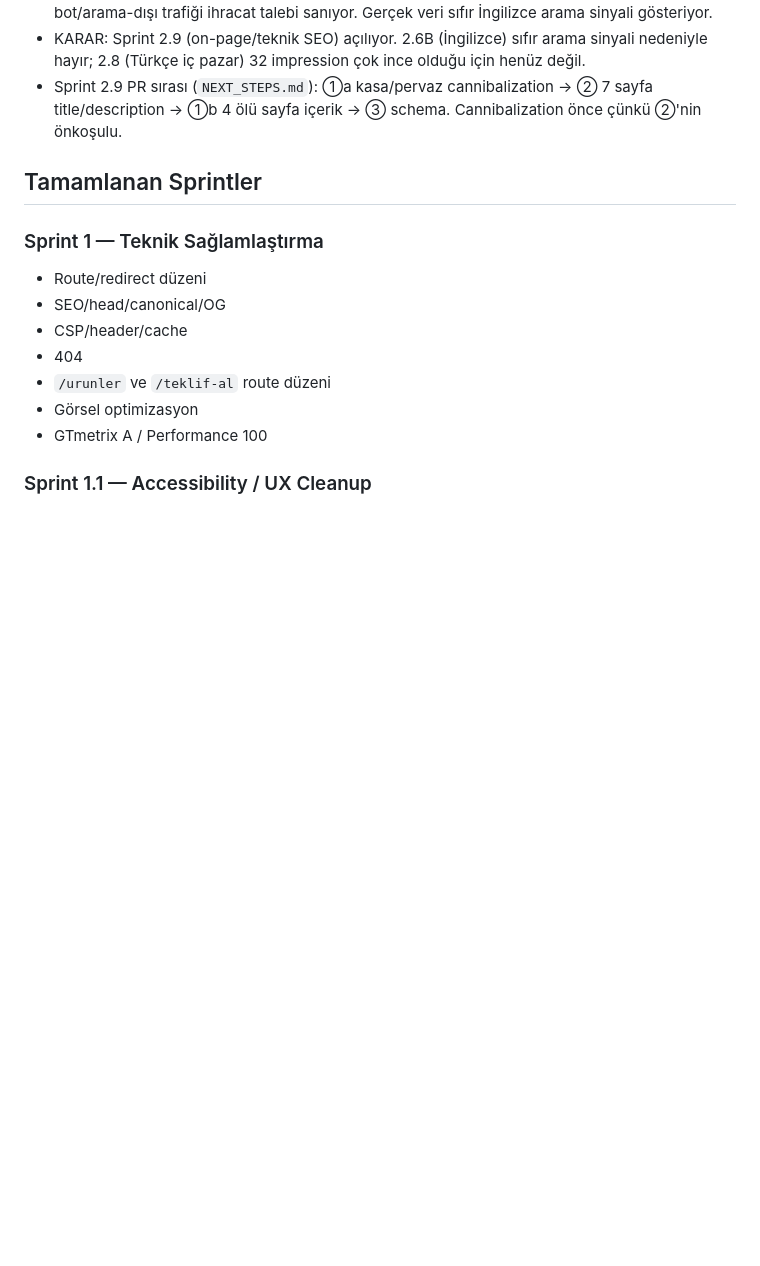
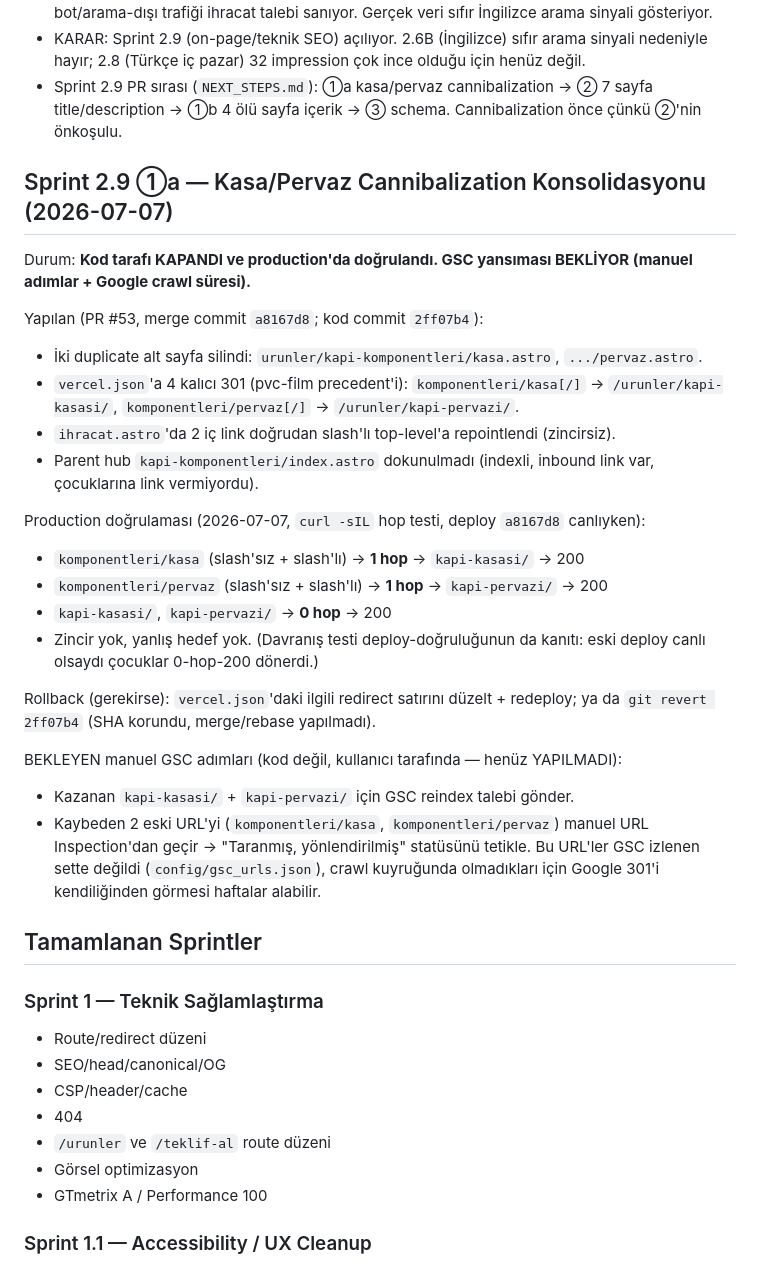
Before and after one commit to syigiter/yigiter-com-tr, a Markdown page: AI_HANDOFF.md, the part around the change. Drawn GitHub-style; blank space fills up the shorter version.

Commit message:
Record Sprint 2.9 ①a production verification (kasa/pervaz 301)
Code side closed and verified live: 4 old child URLs return 1-hop 301
to the top-level canonical pages, both targets 200, no chain. GSC
reflection still pending (manual reindex + losing-URL inspection +
Google crawl time).

Co-Authored-By: Claude Opus 4.8 <noreply@anthropic.com>

```diff
--- a/AI_HANDOFF.md
+++ b/AI_HANDOFF.md
@@ -140,6 +140,31 @@ Bu notlar yeni sprint açmak için tek başına yeterli değildir. Önce 7–14
 - Script'in otomatik "Recommend Sprint 2.6: build /en" önerisi reddedildi: gömülü naif heuristik, bot/arama-dışı trafiği ihracat talebi sanıyor. Gerçek veri sıfır İngilizce arama sinyali gösteriyor.
 - KARAR: Sprint 2.9 (on-page/teknik SEO) açılıyor. 2.6B (İngilizce) sıfır arama sinyali nedeniyle hayır; 2.8 (Türkçe iç pazar) 32 impression çok ince olduğu için henüz değil.
 - Sprint 2.9 PR sırası (`NEXT_STEPS.md`): ①a kasa/pervaz cannibalization → ② 7 sayfa title/description → ①b 4 ölü sayfa içerik → ③ schema. Cannibalization önce çünkü ②'nin önkoşulu.
+
+## Sprint 2.9 ①a — Kasa/Pervaz Cannibalization Konsolidasyonu (2026-07-07)
+
+Durum: **Kod tarafı KAPANDI ve production'da doğrulandı. GSC yansıması BEKLİYOR (manuel adımlar + Google crawl süresi).**
+
+Yapılan (PR #53, merge commit `a8167d8`; kod commit `2ff07b4`):
+
+- İki duplicate alt sayfa silindi: `urunler/kapi-komponentleri/kasa.astro`, `.../pervaz.astro`.
+- `vercel.json`'a 4 kalıcı 301 (pvc-film precedent'i): `komponentleri/kasa[/]` → `/urunler/kapi-kasasi/`, `komponentleri/pervaz[/]` → `/urunler/kapi-pervazi/`.
+- `ihracat.astro`'da 2 iç link doğrudan slash'lı top-level'a repointlendi (zincirsiz).
+- Parent hub `kapi-komponentleri/index.astro` dokunulmadı (indexli, inbound link var, çocuklarına link vermiyordu).
+
+Production doğrulaması (2026-07-07, `curl -sIL` hop testi, deploy `a8167d8` canlıyken):
+
+- `komponentleri/kasa` (slash'sız + slash'lı) → **1 hop** → `kapi-kasasi/` → 200
+- `komponentleri/pervaz` (slash'sız + slash'lı) → **1 hop** → `kapi-pervazi/` → 200
+- `kapi-kasasi/`, `kapi-pervazi/` → **0 hop** → 200
+- Zincir yok, yanlış hedef yok. (Davranış testi deploy-doğruluğunun da kanıtı: eski deploy canlı olsaydı çocuklar 0-hop-200 dönerdi.)
+
+Rollback (gerekirse): `vercel.json`'daki ilgili redirect satırını düzelt + redeploy; ya da `git revert 2ff07b4` (SHA korundu, merge/rebase yapılmadı).
+
+BEKLEYEN manuel GSC adımları (kod değil, kullanıcı tarafında — henüz YAPILMADI):
+
+- Kazanan `kapi-kasasi/` + `kapi-pervazi/` için GSC reindex talebi gönder.
+- Kaybeden 2 eski URL'yi (`komponentleri/kasa`, `komponentleri/pervaz`) manuel URL Inspection'dan geçir → "Taranmış, yönlendirilmiş" statüsünü tetikle. Bu URL'ler GSC izlenen sette değildi (`config/gsc_urls.json`), crawl kuyruğunda olmadıkları için Google 301'i kendiliğinden görmesi haftalar alabilir.
 
 ## Tamamlanan Sprintler
 
```
